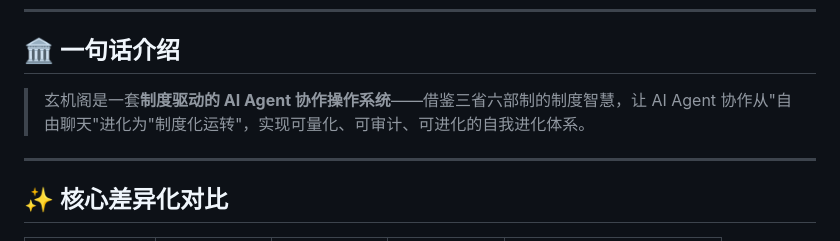
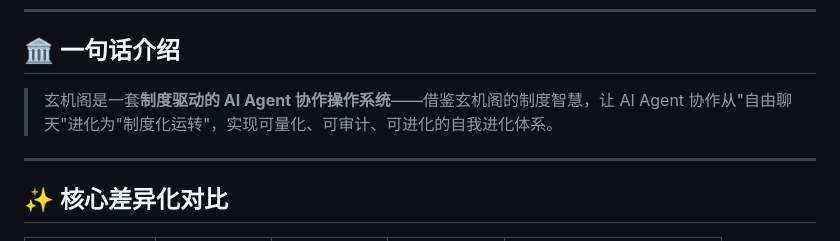
Before and after one commit to BBNT-1215/xuanjige, a Markdown page: README.md, the part around the change. GitHub-like rendering.

Commit message:
fix(README): 残余 - '三省六部制' → '玄机阁'，全文统一术语

```diff
--- a/README.md
+++ b/README.md
@@ -19,7 +19,7 @@
 
 ## 🏛️ 一句话介绍
 
-> 玄机阁是一套**制度驱动的 AI Agent 协作操作系统**——借鉴三省六部制的制度智慧，让 AI Agent 协作从"自由聊天"进化为"制度化运转"，实现可量化、可审计、可进化的自我进化体系。
+> 玄机阁是一套**制度驱动的 AI Agent 协作操作系统**——借鉴玄机阁的制度智慧，让 AI Agent 协作从"自由聊天"进化为"制度化运转"，实现可量化、可审计、可进化的自我进化体系。
 
 ---
 
```
